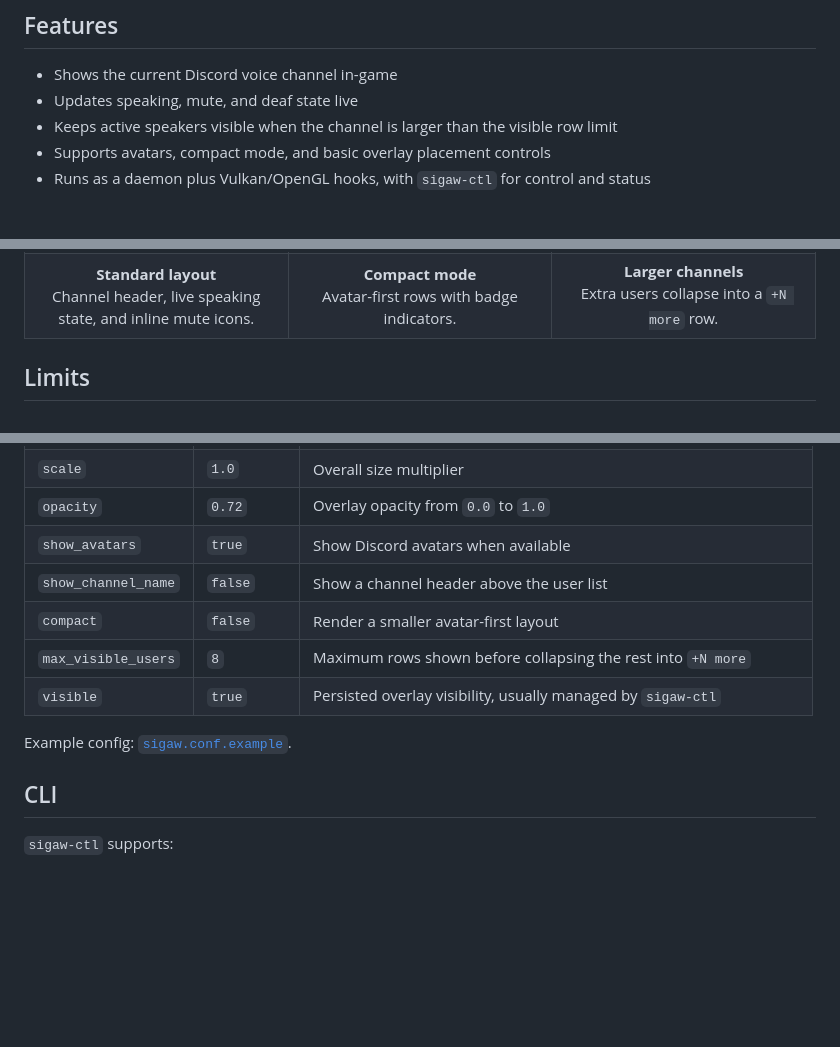
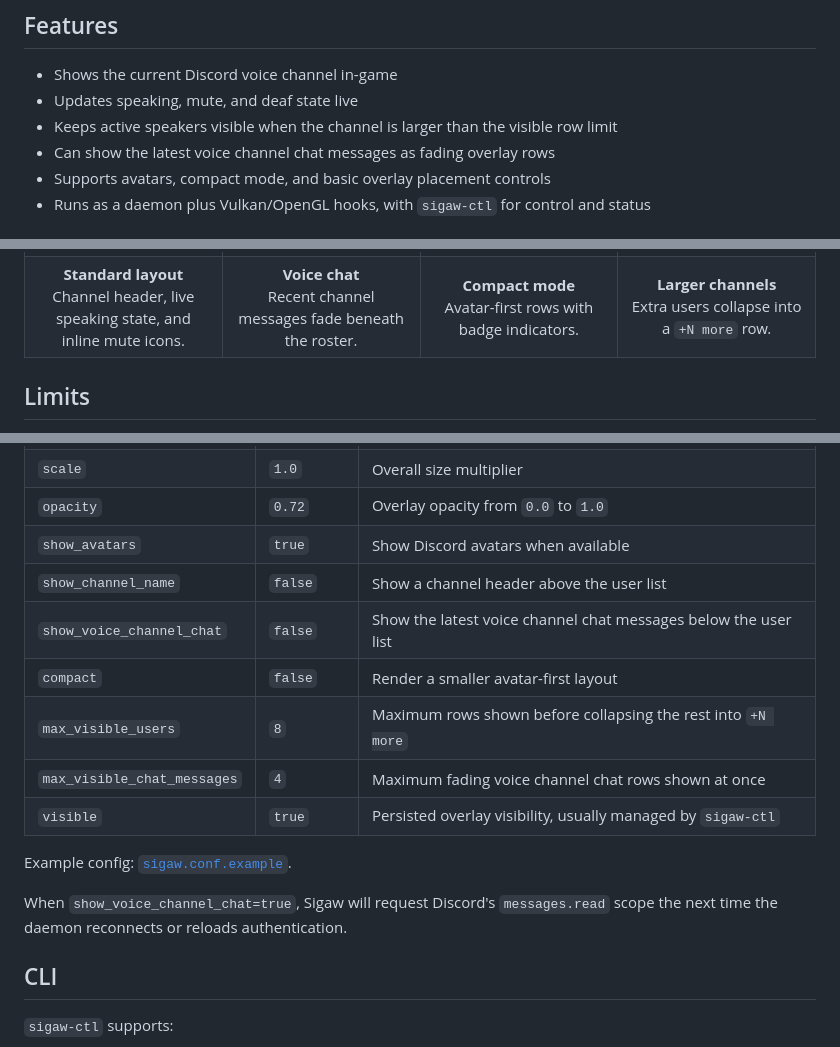
Before and after one commit to macco-dev/sigaw, a Markdown page: README.md, 3 parts joined by grey strips. Rendered like a GitHub page; blank space fills up the shorter version.

Commit message:
feat(overlay): add voice channel chat with live updates and wrapped rendering

```diff
--- a/README.md
+++ b/README.md
@@ -29,6 +29,7 @@ Gamescope, X11 Vulkan apps, and X11/EGL OpenGL apps.
 - Shows the current Discord voice channel in-game
 - Updates speaking, mute, and deaf state live
 - Keeps active speakers visible when the channel is larger than the visible row limit
+- Can show the latest voice channel chat messages as fading overlay rows
 - Supports avatars, compact mode, and basic overlay placement controls
 - Runs as a daemon plus Vulkan/OpenGL hooks, with `sigaw-ctl` for control and status
 
@@ -51,6 +55,7 @@ with `meson compile -C build render-readme-screenshots`.
   </tr>
   <tr>
     <td align="center"><strong>Standard layout</strong><br/>Channel header, live speaking state, and inline mute icons.</td>
+    <td align="center"><strong>Voice chat</strong><br/>Recent channel messages fade beneath the roster.</td>
     <td align="center"><strong>Compact mode</strong><br/>Avatar-first rows with badge indicators.</td>
     <td align="center"><strong>Larger channels</strong><br/>Extra users collapse into a <code>+N more</code> row.</td>
   </tr>
@@ -173,11 +178,16 @@ Sigaw keeps its config in `~/.config/sigaw/sigaw.conf`.
 | `opacity`           | `0.72`      | Overlay opacity from `0.0` to `1.0`                                    |
 | `show_avatars`      | `true`      | Show Discord avatars when available                                    |
 | `show_channel_name` | `false`     | Show a channel header above the user list                              |
+| `show_voice_channel_chat` | `false` | Show the latest voice channel chat messages below the user list         |
 | `compact`           | `false`     | Render a smaller avatar-first layout                                   |
 | `max_visible_users` | `8`         | Maximum rows shown before collapsing the rest into `+N more`           |
+| `max_visible_chat_messages` | `4`  | Maximum fading voice channel chat rows shown at once                   |
 | `visible`           | `true`      | Persisted overlay visibility, usually managed by `sigaw-ctl`           |
 
 Example config: [`sigaw.conf.example`](sigaw.conf.example).
+
+When `show_voice_channel_chat=true`, Sigaw will request Discord's `messages.read`
+scope the next time the daemon reconnects or reloads authentication.
 
 ## CLI
 
```
Also changed, not shown: other parts of README.md (+6 -3 lines), assets/screenshots/overlay-chat-detail.png (added), 18 other files.
